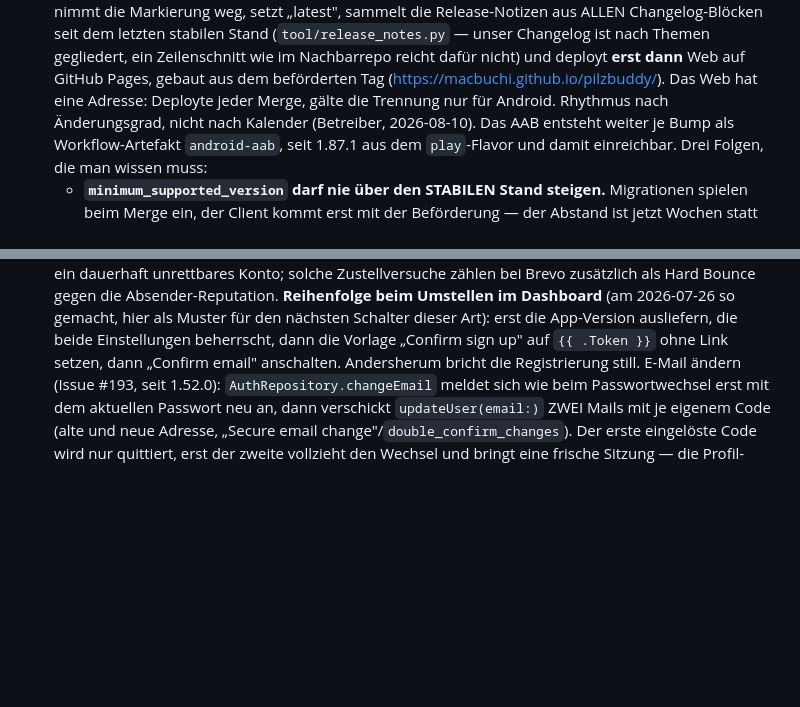
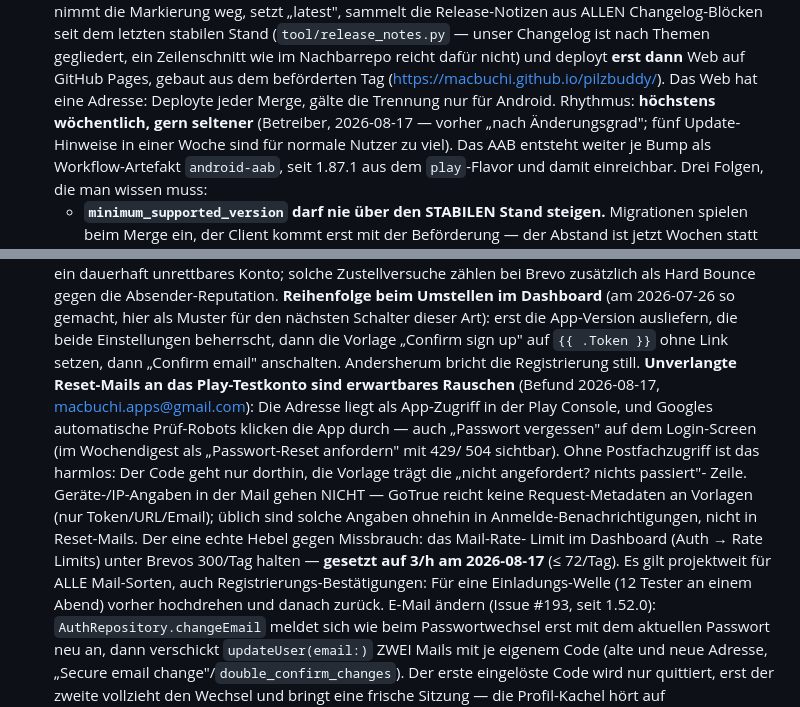
Before and after one commit to MacBuchi/pilzbuddy, a Markdown page: CLAUDE.md, 2 parts joined by grey strips. GitHub-like rendering; blank space fills up the shorter version.

Commit message:
docs: promote cadence (weekly at most) and the reset-mail finding (#319)
* docs: promote cadence (weekly at most) and the reset-mail finding

Two operator decisions/findings from 2026-08-17 that the next session
must not re-derive: promotions run weekly at most (five update hints a
week are too many for normal users), and unsolicited password-reset
mails to the Play review account are expected robot noise — GoTrue
cannot inject device/IP info into templates, the ignore-line is already
there, and the one real lever is the dashboard e-mail rate limit
staying under Brevo's daily 300.

Co-Authored-By: Claude Fable 5 <noreply@anthropic.com>

* docs: record the e-mail rate limit set to 3/h

Co-Authored-By: Claude Fable 5 <noreply@anthropic.com>

---------

Co-authored-by: Claude Fable 5 <noreply@anthropic.com>

```diff
--- a/CLAUDE.md
+++ b/CLAUDE.md
@@ -31,7 +31,9 @@ beschreibt nur, was für PilzBuddy davon abweicht oder zusätzlich gilt.
   nicht) und deployt **erst dann** Web auf GitHub Pages, gebaut aus dem
   beförderten Tag (https://macbuchi.github.io/pilzbuddy/). Das Web hat
   eine Adresse: Deployte jeder Merge, gälte die Trennung nur für Android.
-  Rhythmus nach Änderungsgrad, nicht nach Kalender (Betreiber, 2026-08-10).
+  Rhythmus: **höchstens wöchentlich, gern seltener** (Betreiber,
+  2026-08-17 — vorher „nach Änderungsgrad"; fünf Update-Hinweise in
+  einer Woche sind für normale Nutzer zu viel).
   Das AAB entsteht weiter je Bump als Workflow-Artefakt `android-aab`,
   seit 1.87.1 aus dem `play`-Flavor und damit einreichbar.
   Drei Folgen, die man wissen muss:
@@ -319,6 +321,22 @@ beschreibt nur, was für PilzBuddy davon abweicht oder zusätzlich gilt.
   ausliefern, die beide Einstellungen beherrscht, dann die Vorlage „Confirm
   sign up" auf `{{ .Token }}` ohne Link setzen, dann „Confirm email"
   anschalten. Andersherum bricht die Registrierung still.
+  **Unverlangte Reset-Mails an das Play-Testkonto sind erwartbares
+  Rauschen** (Befund 2026-08-17, macbuchi.apps@gmail.com): Die Adresse
+  liegt als App-Zugriff in der Play Console, und Googles automatische
+  Prüf-Robots klicken die App durch — auch „Passwort vergessen" auf dem
+  Login-Screen (im Wochendigest als „Passwort-Reset anfordern" mit 429/
+  504 sichtbar). Ohne Postfachzugriff ist das harmlos: Der Code geht nur
+  dorthin, die Vorlage trägt die „nicht angefordert? nichts passiert"-
+  Zeile. Geräte-/IP-Angaben in der Mail gehen NICHT — GoTrue reicht
+  keine Request-Metadaten an Vorlagen (nur Token/URL/Email); üblich sind
+  solche Angaben ohnehin in Anmelde-Benachrichtigungen, nicht in
+  Reset-Mails. Der eine echte Hebel gegen Missbrauch: das Mail-Rate-
+  Limit im Dashboard (Auth → Rate Limits) unter Brevos 300/Tag halten —
+  **gesetzt auf 3/h am 2026-08-17** (≤ 72/Tag). Es gilt projektweit für
+  ALLE Mail-Sorten, auch Registrierungs-Bestätigungen: Für eine
+  Einladungs-Welle (12 Tester an einem Abend) vorher hochdrehen und
+  danach zurück.
   E-Mail ändern (Issue #193, seit 1.52.0): `AuthRepository.changeEmail`
   meldet sich wie beim Passwortwechsel erst mit dem aktuellen Passwort neu
   an, dann verschickt `updateUser(email:)` ZWEI Mails mit je eigenem Code
```
